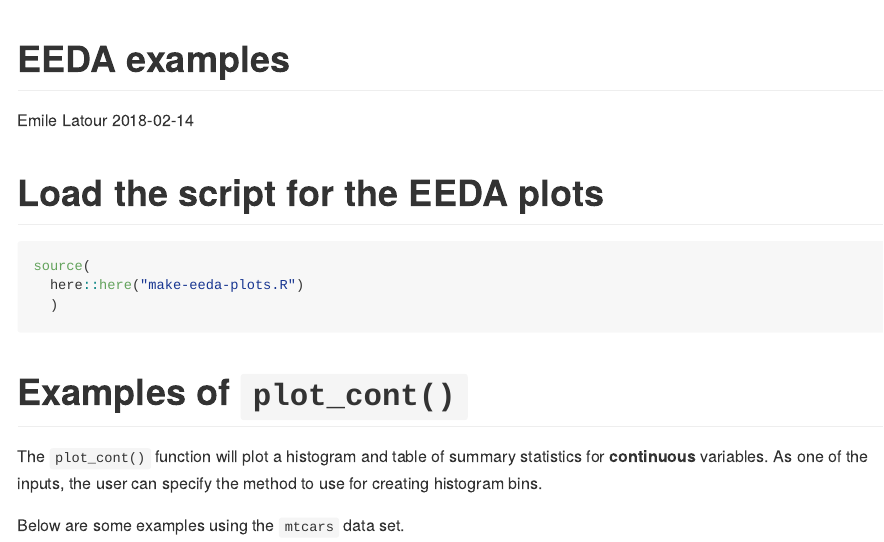
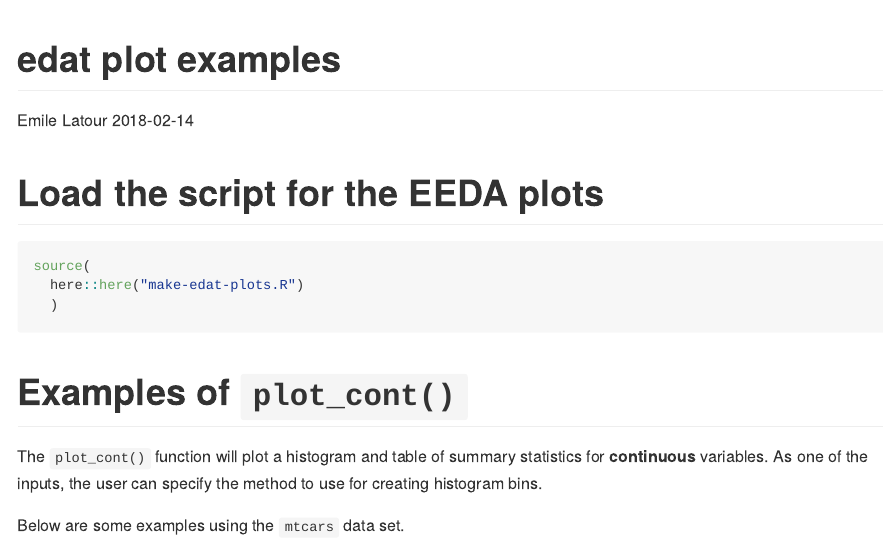
Before and after one commit to emilelatour/edat, an R Markdown document (example-of-use.Rmd): the page in a window 1100 px wide, from its top. The pictures show the output file example-of-use.md that the author committed with the source, drawn offline in the style of GitHub.

Commit message:
Update and check

````diff
--- a/example-of-use.Rmd
+++ b/example-of-use.Rmd
@@ -1,5 +1,5 @@
 ---
-title: "EEDA examples"
+title: "edat plot examples"
 author: "Emile Latour"
 date: '`r Sys.Date()`'
 output: github_document
@@ -75,7 +75,7 @@ pacman::p_load(
 
 ```{r}
 source(
-  here::here("make-eeda-plots.R")
+  here::here("make-edat-plots.R")
   )
 
 ```
````
Also changed, not shown: README.md, example-of-use.md, make-edat-plots.R (renamed from make-eeda-plots.R), example-of-use.Rmd (4 more changed lines).
